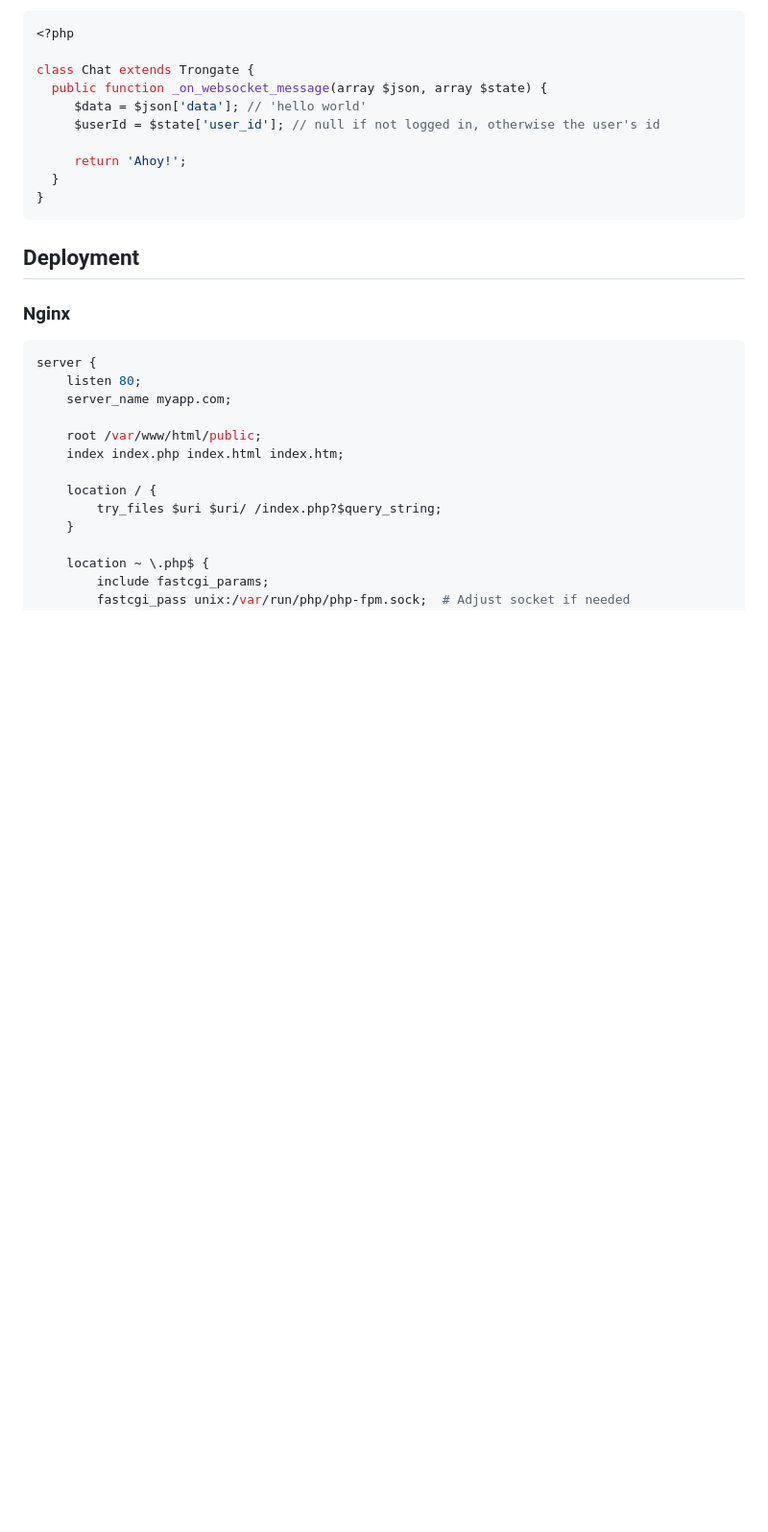
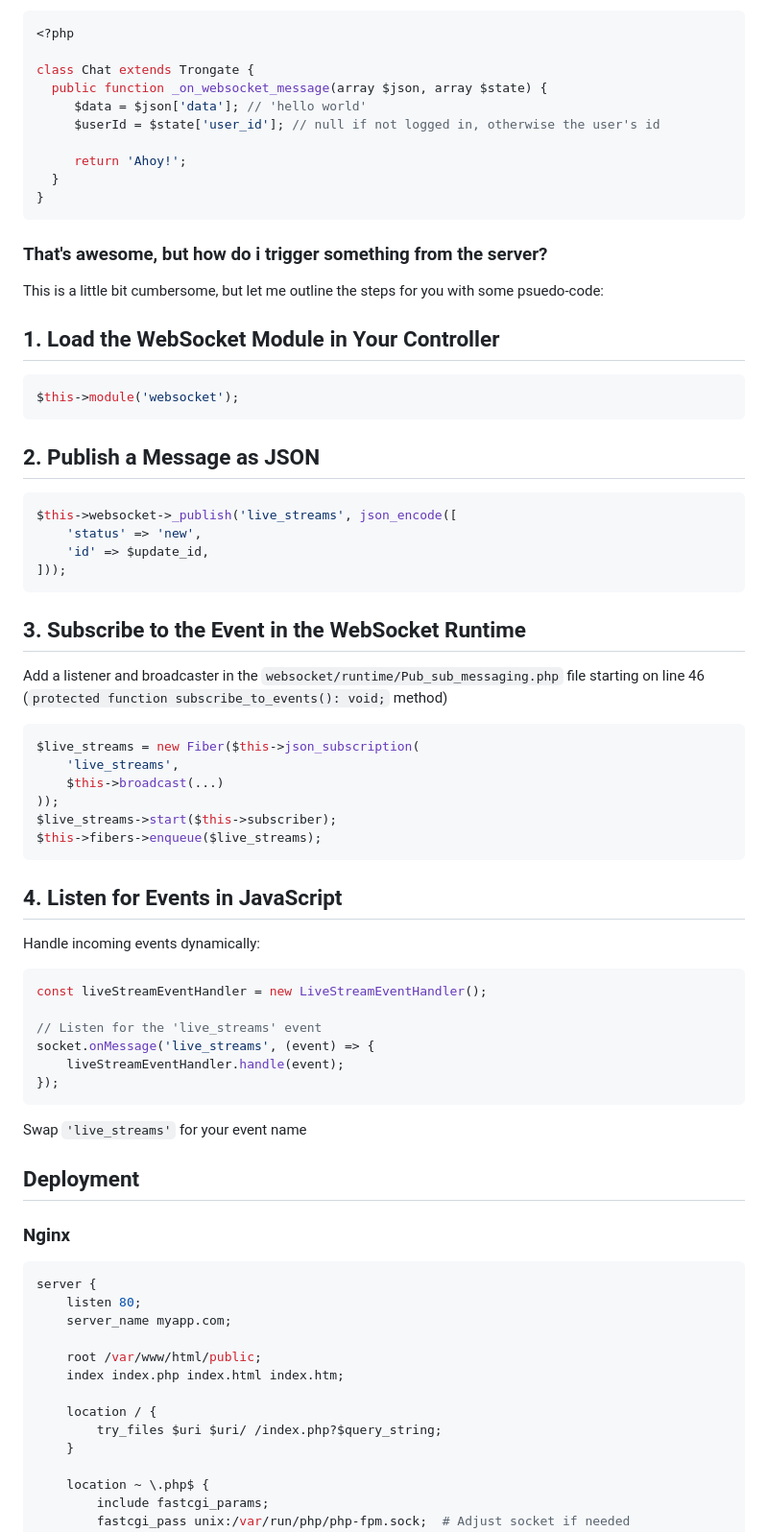
Before and after one commit to sasin91/tg.sasin91.xyz, a Markdown page: modules/websocket/README.md, the part around the change. Shown: that part at 96% size. Drawn GitHub-style; blank space fills up the shorter version.

Commit message:
Added section about pushing state from server to client to websocket Readme

````diff
--- a/modules/websocket/README.md
+++ b/modules/websocket/README.md
@@ -99,6 +99,43 @@ class Chat extends Trongate {
 }
 ```
 
+### That's awesome, but how do i trigger something from the server?
+This is a little bit cumbersome, but let me outline the steps for you with some psuedo-code:
+
+## 1. Load the WebSocket Module in Your Controller
+```php
+$this->module('websocket');
+```
+## 2. Publish a Message as JSON
+```php
+$this->websocket->_publish('live_streams', json_encode([
+    'status' => 'new',
+    'id' => $update_id,
+]));
+```
+## 3. Subscribe to the Event in the WebSocket Runtime
+Add a listener and broadcaster in the `websocket/runtime/Pub_sub_messaging.php` file starting on line 46 (`protected function subscribe_to_events(): void;` method)
+```php
+$live_streams = new Fiber($this->json_subscription(
+    'live_streams',
+    $this->broadcast(...)
+));
+$live_streams->start($this->subscriber);
+$this->fibers->enqueue($live_streams);
+```
+## 4. Listen for Events in JavaScript
+Handle incoming events dynamically:
+```php
+const liveStreamEventHandler = new LiveStreamEventHandler();
+
+// Listen for the 'live_streams' event
+socket.onMessage('live_streams', (event) => {
+    liveStreamEventHandler.handle(event);
+});
+```
+
+Swap `'live_streams'` for your event name
+
 ## Deployment
 
 ### Nginx
````
